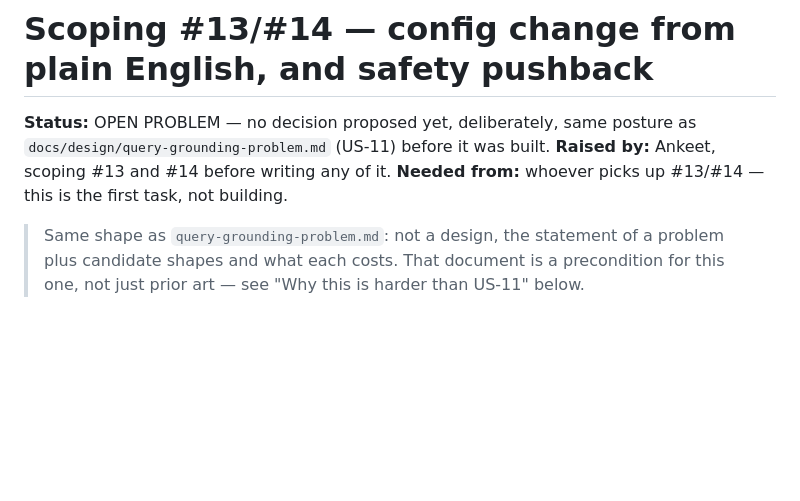
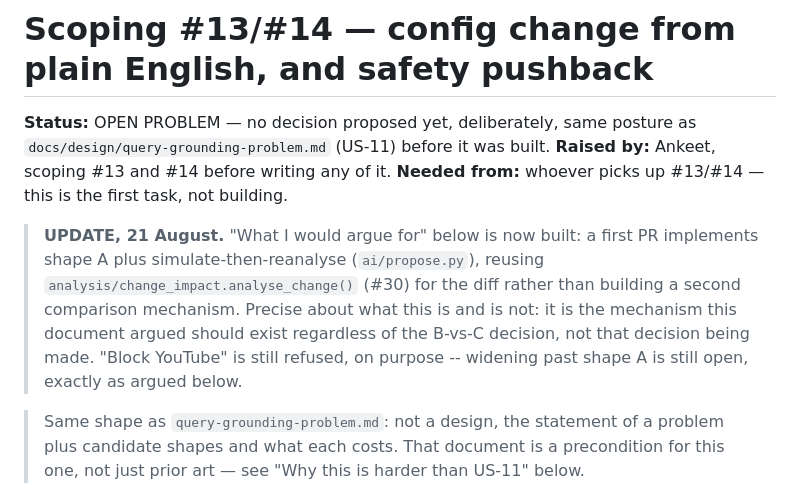
Before and after one commit to ARSH871-bot/Netwise, a Markdown page: docs/design/config-change-and-pushback.md, the part around the change. Drawn GitHub-style; blank space fills up the shorter version.

Commit message:
Note that shape A / simulate-then-reanalyse is now built
Points at ai/propose.py rather than restating what it does, same
avoid-duplication reasoning CLAUDE.md's own status section argues for.
Precise about what's still open: B vs C (service-name resolution) is
unchanged, and this document's own recommendation not to pick between them
yet still stands.

```diff
--- a/docs/design/config-change-and-pushback.md
+++ b/docs/design/config-change-and-pushback.md
@@ -6,6 +6,15 @@ built.
 **Raised by:** Ankeet, scoping #13 and #14 before writing any of it.
 **Needed from:** whoever picks up #13/#14 — this is the first task, not
 building.
+
+> **UPDATE, 21 August.** "What I would argue for" below is now built: a first
+> PR implements shape A plus simulate-then-reanalyse (`ai/propose.py`), reusing
+> `analysis/change_impact.analyse_change()` (#30) for the diff rather than
+> building a second comparison mechanism. Precise about what this is and is
+> not: it is the mechanism this document argued should exist regardless of the
+> B-vs-C decision, not that decision being made. "Block YouTube" is still
+> refused, on purpose -- widening past shape A is still open, exactly as
+> argued below.
 
 > Same shape as `query-grounding-problem.md`: not a design, the statement of
 > a problem plus candidate shapes and what each costs. That document is a
```
